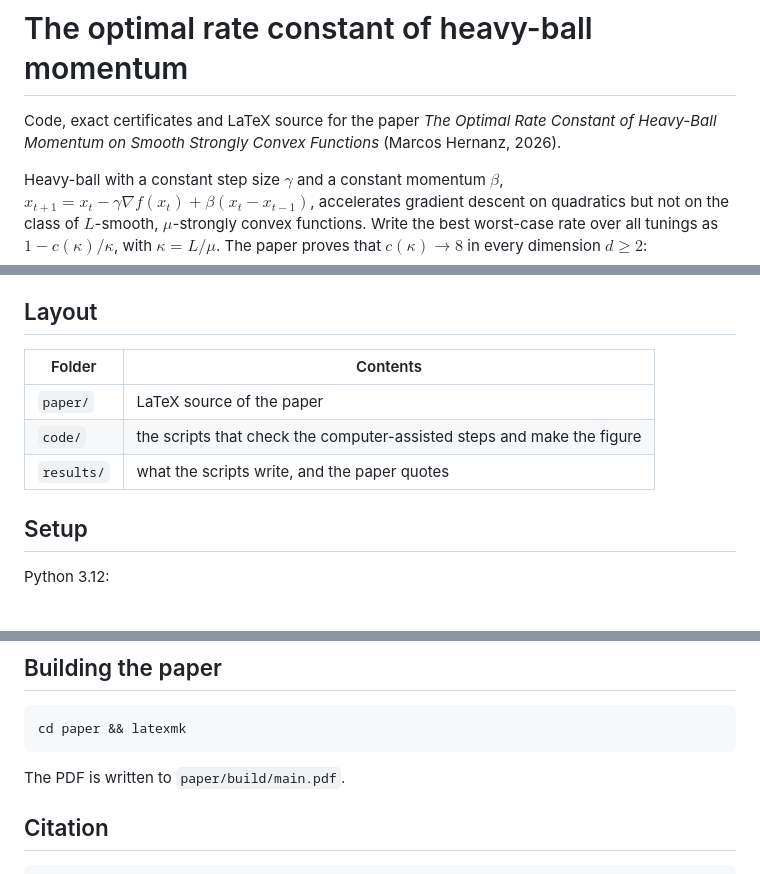
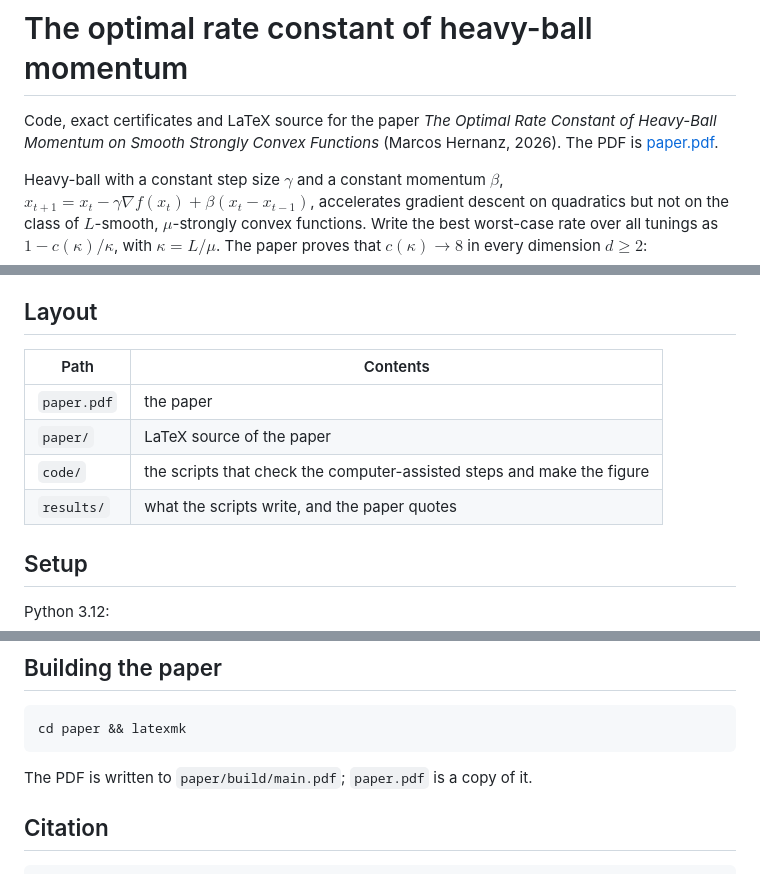
Before and after one commit to marcoshernanz/heavy-ball-optimal-rate, a Markdown page: README.md, 3 parts joined by grey strips. Rendered like a GitHub page.

Commit message:
Link the PDF from the README

````diff
--- a/README.md
+++ b/README.md
@@ -1,7 +1,7 @@
 # The optimal rate constant of heavy-ball momentum
 
 Code, exact certificates and LaTeX source for the paper *The Optimal Rate Constant of Heavy-Ball Momentum on Smooth
-Strongly Convex Functions* (Marcos Hernanz, 2026).
+Strongly Convex Functions* (Marcos Hernanz, 2026). The PDF is [paper.pdf](paper.pdf).
 
 Heavy-ball with a constant step size $\gamma$ and a constant momentum $\beta$,
 $x_{t+1} = x_t - \gamma \nabla f(x_t) + \beta (x_t - x_{t-1})$, accelerates gradient descent on quadratics but not
@@ -19,11 +19,12 @@ of the paper collects results in one dimension.
 
 ## Layout
 
-| Folder     | Contents                                                                    |
-| ---------- | --------------------------------------------------------------------------- |
-| `paper/`   | LaTeX source of the paper                                                   |
-| `code/`    | the scripts that check the computer-assisted steps and make the figure      |
-| `results/` | what the scripts write, and the paper quotes                                |
+| Path        | Contents                                                               |
+| ----------- | ---------------------------------------------------------------------- |
+| `paper.pdf` | the paper                                                              |
+| `paper/`    | LaTeX source of the paper                                              |
+| `code/`     | the scripts that check the computer-assisted steps and make the figure |
+| `results/`  | what the scripts write, and the paper quotes                           |
 
 ## Setup
 
@@ -66,7 +67,7 @@ Prefix each command with `.venv/bin/python`. The exact checks raise an error if
 cd paper && latexmk
 ```
 
-The PDF is written to `paper/build/main.pdf`.
+The PDF is written to `paper/build/main.pdf`; `paper.pdf` is a copy of it.
 
 ## Citation
 
````
